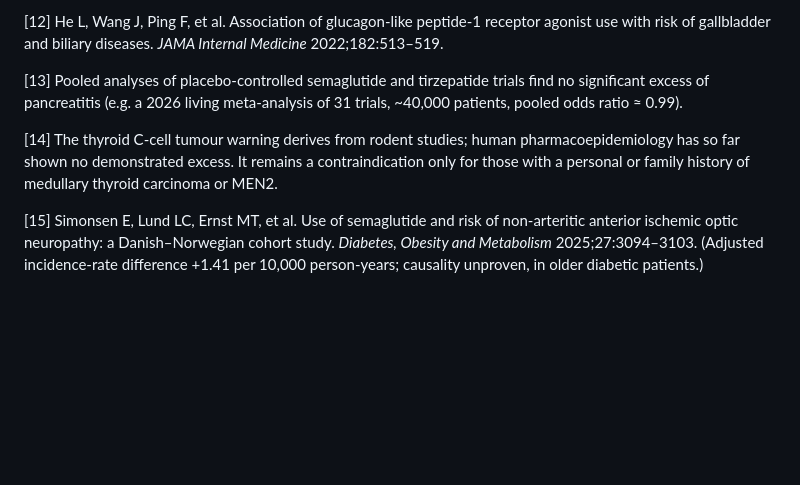
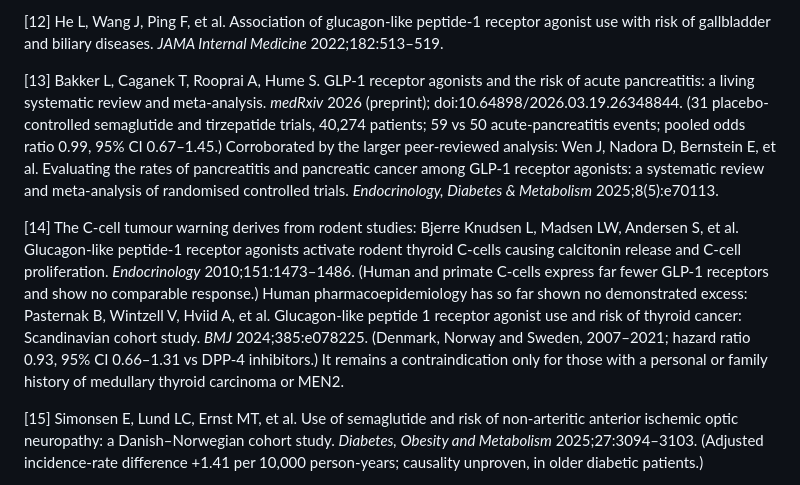
Before and after one commit to wimstrydom/wimstrydom-site, a Markdown page: explorations/glp1s-are-a-miracle/glp1s-are-a-miracle.md, the part around the change. GitHub-like rendering; blank space fills up the shorter version.

Commit message:
Add real references for GLP-1 essay footnotes 13 and 14
Footnote 13 (pancreatitis): cite the living meta-analysis (Bakker et al.,
medRxiv 2026) that the figures came from, plus the peer-reviewed Wen et al.
2025 meta-analysis as corroboration.

Footnote 14 (thyroid C-cell tumours): cite the rodent-origin study
(Bjerre Knudsen et al., Endocrinology 2010) and the Scandinavian cohort
pharmacoepidemiology study (Pasternak et al., BMJ 2024) showing no excess
risk in humans.

Co-Authored-By: Claude Opus 4.8 <noreply@anthropic.com>
Claude-Session: https://claude.ai/code/session_01QhfCs6vYtacRe7x5DzdVNQ

```diff
--- a/explorations/glp1s-are-a-miracle/glp1s-are-a-miracle.md
+++ b/explorations/glp1s-are-a-miracle/glp1s-are-a-miracle.md
@@ -122,9 +122,9 @@ There is reason to hope this second-order stigma is transitional. We have watche
 
 [12] He L, Wang J, Ping F, et al. Association of glucagon-like peptide-1 receptor agonist use with risk of gallbladder and biliary diseases. *JAMA Internal Medicine* 2022;182:513–519.
 
-[13] Pooled analyses of placebo-controlled semaglutide and tirzepatide trials find no significant excess of pancreatitis (e.g. a 2026 living meta-analysis of 31 trials, ~40,000 patients, pooled odds ratio ≈ 0.99).
+[13] Bakker L, Caganek T, Rooprai A, Hume S. GLP-1 receptor agonists and the risk of acute pancreatitis: a living systematic review and meta-analysis. *medRxiv* 2026 (preprint); doi:10.64898/2026.03.19.26348844. (31 placebo-controlled semaglutide and tirzepatide trials, 40,274 patients; 59 vs 50 acute-pancreatitis events; pooled odds ratio 0.99, 95% CI 0.67–1.45.) Corroborated by the larger peer-reviewed analysis: Wen J, Nadora D, Bernstein E, et al. Evaluating the rates of pancreatitis and pancreatic cancer among GLP-1 receptor agonists: a systematic review and meta-analysis of randomised controlled trials. *Endocrinology, Diabetes & Metabolism* 2025;8(5):e70113.
 
-[14] The thyroid C-cell tumour warning derives from rodent studies; human pharmacoepidemiology has so far shown no demonstrated excess. It remains a contraindication only for those with a personal or family history of medullary thyroid carcinoma or MEN2.
+[14] The C-cell tumour warning derives from rodent studies: Bjerre Knudsen L, Madsen LW, Andersen S, et al. Glucagon-like peptide-1 receptor agonists activate rodent thyroid C-cells causing calcitonin release and C-cell proliferation. *Endocrinology* 2010;151:1473–1486. (Human and primate C-cells express far fewer GLP-1 receptors and show no comparable response.) Human pharmacoepidemiology has so far shown no demonstrated excess: Pasternak B, Wintzell V, Hviid A, et al. Glucagon-like peptide 1 receptor agonist use and risk of thyroid cancer: Scandinavian cohort study. *BMJ* 2024;385:e078225. (Denmark, Norway and Sweden, 2007–2021; hazard ratio 0.93, 95% CI 0.66–1.31 vs DPP-4 inhibitors.) It remains a contraindication only for those with a personal or family history of medullary thyroid carcinoma or MEN2.
 
 [15] Simonsen E, Lund LC, Ernst MT, et al. Use of semaglutide and risk of non-arteritic anterior ischemic optic neuropathy: a Danish–Norwegian cohort study. *Diabetes, Obesity and Metabolism* 2025;27:3094–3103. (Adjusted incidence-rate difference +1.41 per 10,000 person-years; causality unproven, in older diabetic patients.)
 
```
